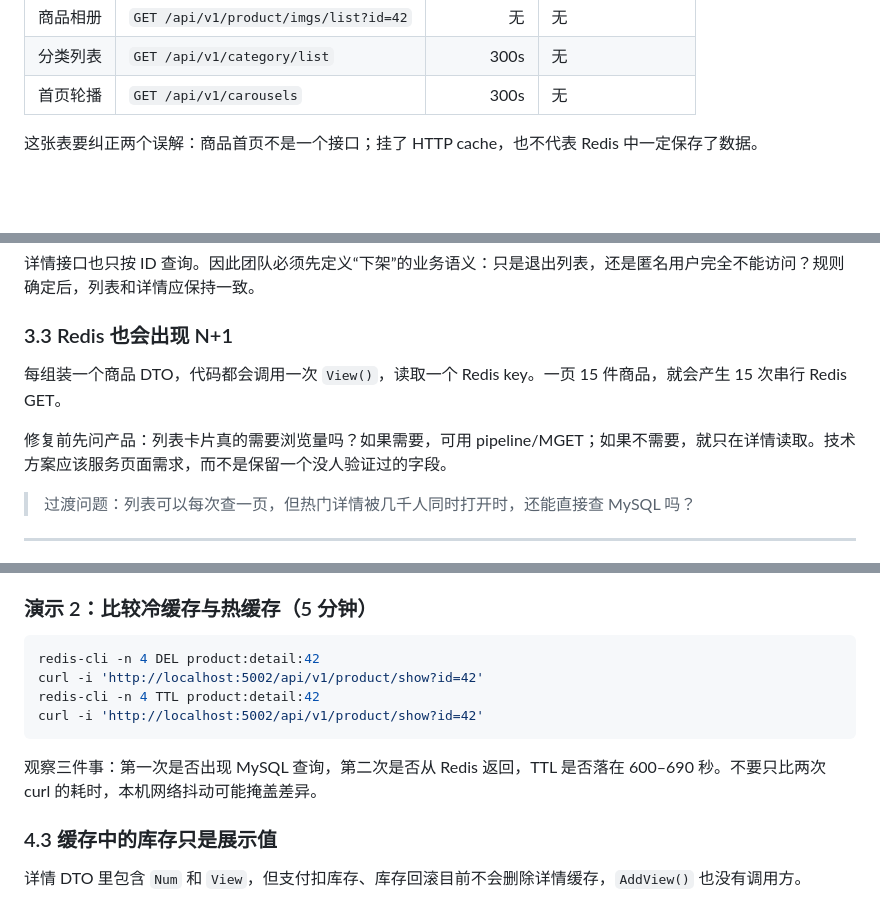
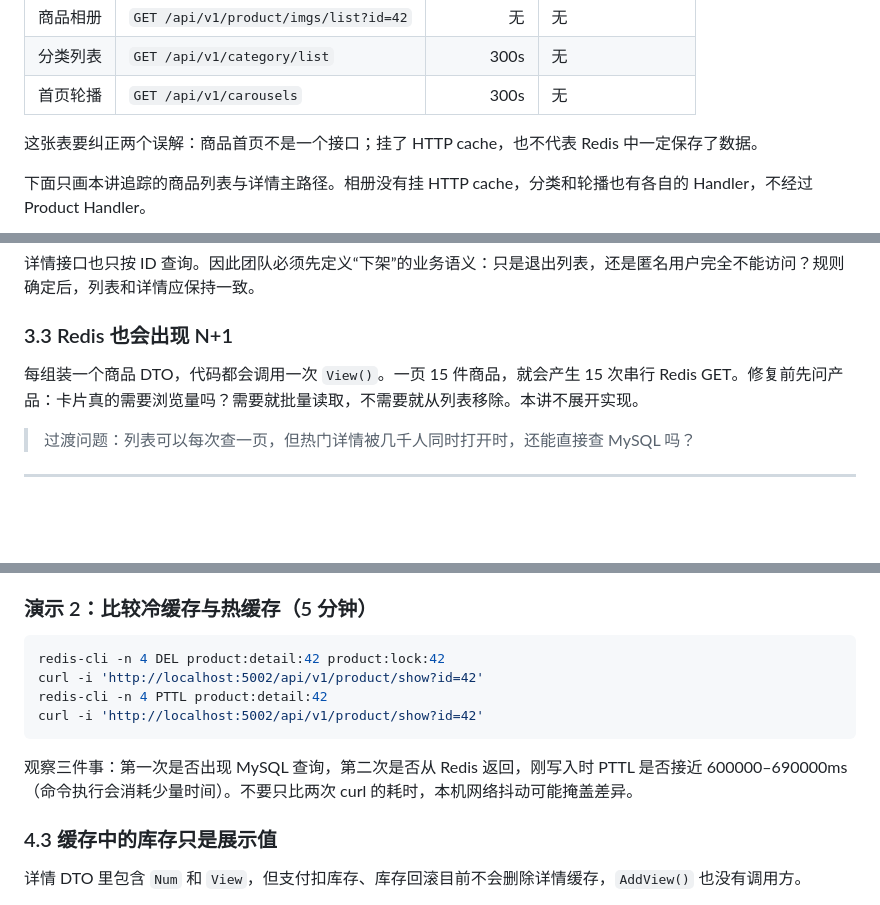
Before and after one commit to RedInn7/gomall, a Markdown page: docs/lecture/02-product-display.md, 3 parts joined by grey strips. Rendered like a GitHub page; blank space fills up the shorter version.

Commit message:
docs(lecture): 校准演示时间与缓存路径

````diff
--- a/docs/lecture/02-product-display.md
+++ b/docs/lecture/02-product-display.md
@@ -91,6 +91,8 @@ HTTP 404 不会让 `fetch` 自动抛异常。当前代码把非 2xx 响应转成
 
 这张表要纠正两个误解：商品首页不是一个接口；挂了 HTTP cache，也不代表 Redis 中一定保存了数据。
 
+下面只画本讲追踪的商品列表与详情主路径。相册没有挂 HTTP cache，分类和轮播也有各自的 Handler，不经过 Product Handler。
+
 ```mermaid
 flowchart LR
     B[浏览器] --> R[Gin Router]
@@ -168,9 +170,7 @@ SELECT COUNT(*) FROM product WHERE category_id = ?;
 
 ### 3.3 Redis 也会出现 N+1
 
-每组装一个商品 DTO，代码都会调用一次 `View()`，读取一个 Redis key。一页 15 件商品，就会产生 15 次串行 Redis GET。
-
-修复前先问产品：列表卡片真的需要浏览量吗？如果需要，可用 pipeline/MGET；如果不需要，就只在详情读取。技术方案应该服务页面需求，而不是保留一个没人验证过的字段。
+每组装一个商品 DTO，代码都会调用一次 `View()`。一页 15 件商品，就会产生 15 次串行 Redis GET。修复前先问产品：卡片真的需要浏览量吗？需要就批量读取，不需要就从列表移除。本讲不展开实现。
 
 > 过渡问题：列表可以每次查一页，但热门详情被几千人同时打开时，还能直接查 MySQL 吗？
 
@@ -243,13 +243,13 @@ if !locked {
 ### 演示 2：比较冷缓存与热缓存（5 分钟）
 
 ```bash
-redis-cli -n 4 DEL product:detail:42
+redis-cli -n 4 DEL product:detail:42 product:lock:42
 curl -i 'http://localhost:5002/api/v1/product/show?id=42'
-redis-cli -n 4 TTL product:detail:42
+redis-cli -n 4 PTTL product:detail:42
 curl -i 'http://localhost:5002/api/v1/product/show?id=42'
 ```
 
-观察三件事：第一次是否出现 MySQL 查询，第二次是否从 Redis 返回，TTL 是否落在 600–690 秒。不要只比两次 curl 的耗时，本机网络抖动可能掩盖差异。
+观察三件事：第一次是否出现 MySQL 查询，第二次是否从 Redis 返回，刚写入时 PTTL 是否接近 600000–690000ms（命令执行会消耗少量时间）。不要只比两次 curl 的耗时，本机网络抖动可能掩盖差异。
 
 ### 4.3 缓存中的库存只是展示值
 
````
Also changed, not shown: other parts of docs/lecture/02-product-display.md (+1 -1 lines).
